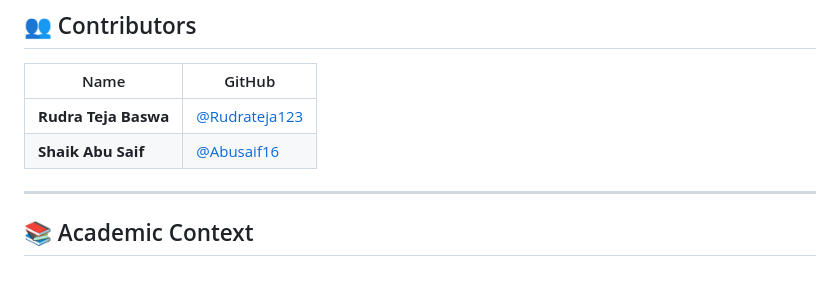
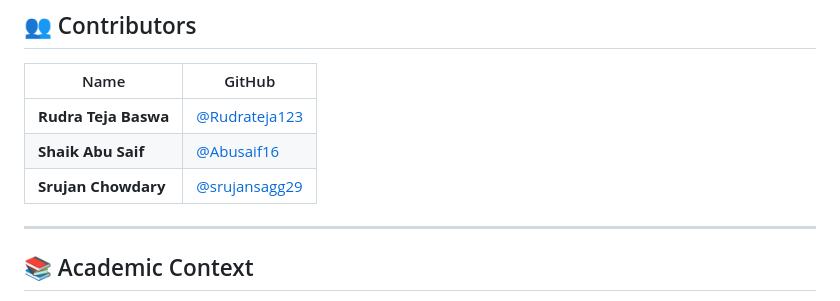
Before and after one commit to Rudrateja123/Decentralized-Grid-Authentication, a Markdown page: README.md, the part around the change. Drawn GitHub-style.

Commit message:
Add Srujan Chowdary to contributors list

```diff
--- a/README.md
+++ b/README.md
@@ -415,6 +415,7 @@ Through this prototype, the project identifies practical and theoretical limits
 | -------------------- | ---------------------------------------------------- |
 | **Rudra Teja Baswa** | [@Rudrateja123](https://github.com/Rudrateja123) |
 | **Shaik Abu Saif**   | [@Abusaif16](https://github.com/Abusaif16)        |
+| **Srujan Chowdary**  | [@srujansagg29](https://github.com/srujansagg29)   |
 
 ---
 
```
